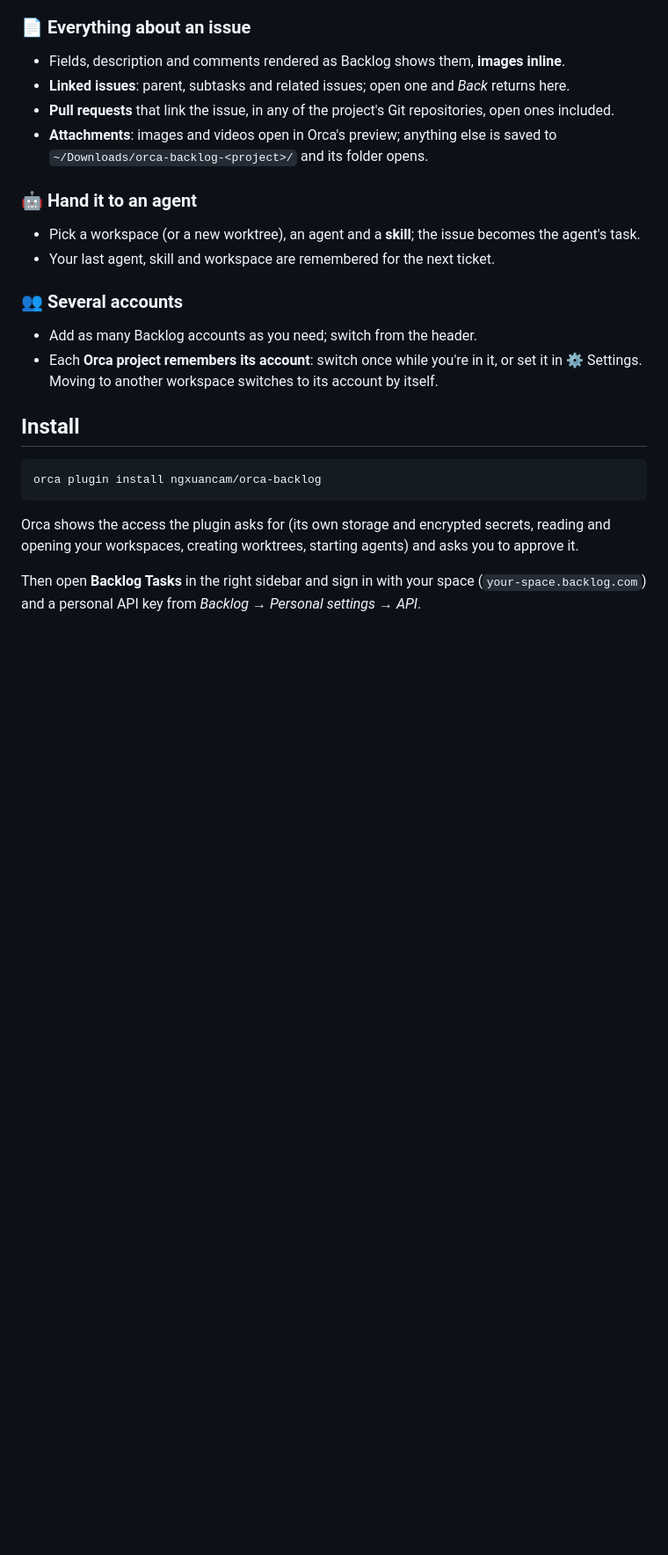
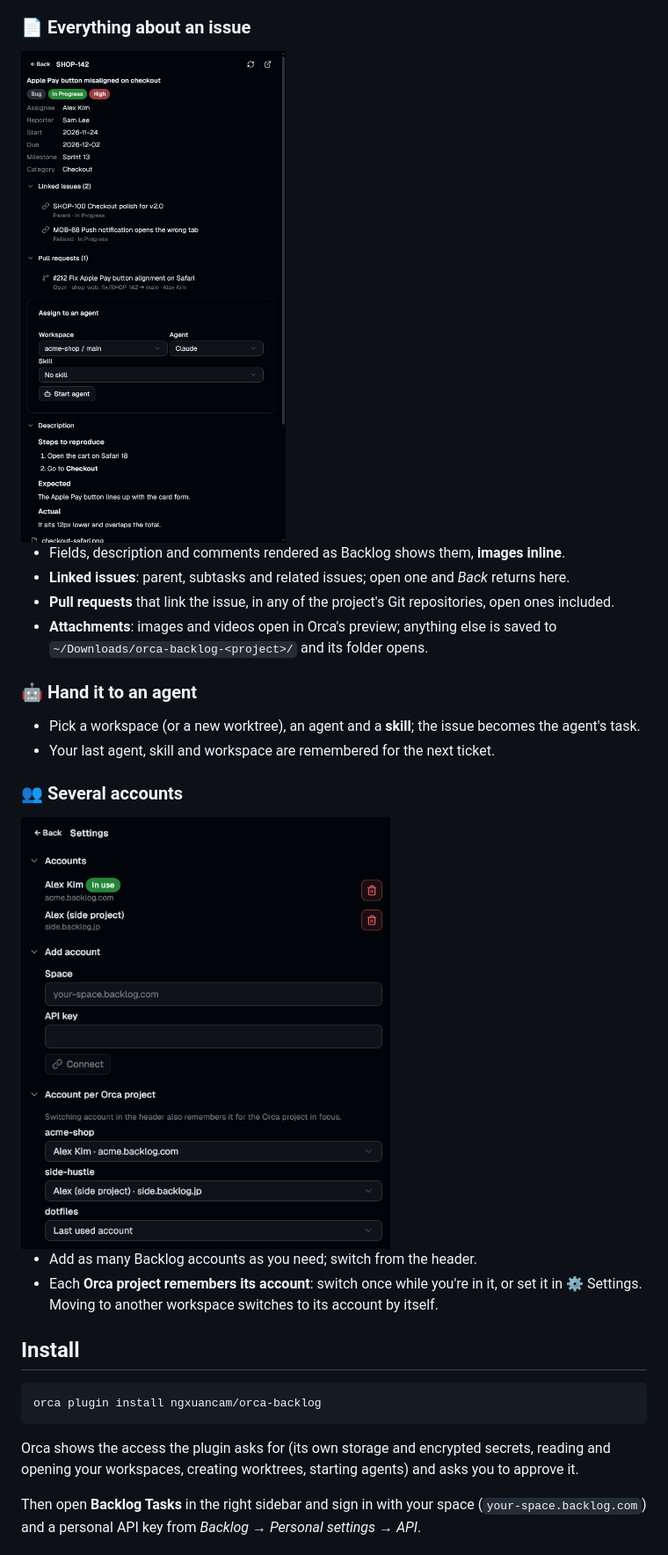
Before and after one commit to ngxuancam/orca-backlog, a Markdown page: README.md, the part around one of its changes. Shown at 88% size. Rendered like a GitHub page; pictures changed too: assets/detail.png (added), assets/settings.png (added); blank space fills up the shorter version.

```diff
--- a/README.md
+++ b/README.md
@@ -42,6 +44,8 @@ starts an agent on the ticket in one click.
 
 ### 📄 Everything about an issue
 
+<img src="assets/detail.png" alt="Issue detail with linked issues, pull requests and the agent hand-off" width="420">
+
 
 - Fields, description and comments rendered as Backlog shows them, **images inline**.
 - **Linked issues**: parent, subtasks and related issues; open one and *Back* returns here.
@@ -55,6 +59,8 @@ starts an agent on the ticket in one click.
 - Your last agent, skill and workspace are remembered for the next ticket.
 
 ### 👥 Several accounts
+
+<img src="assets/settings.png" alt="Settings: accounts and the account each Orca project uses" width="420">
 
 
 - Add as many Backlog accounts as you need; switch from the header.
```
Also changed, not shown: other parts of README.md (+3 -1 lines), assets/home.png (added), 1 other file.
